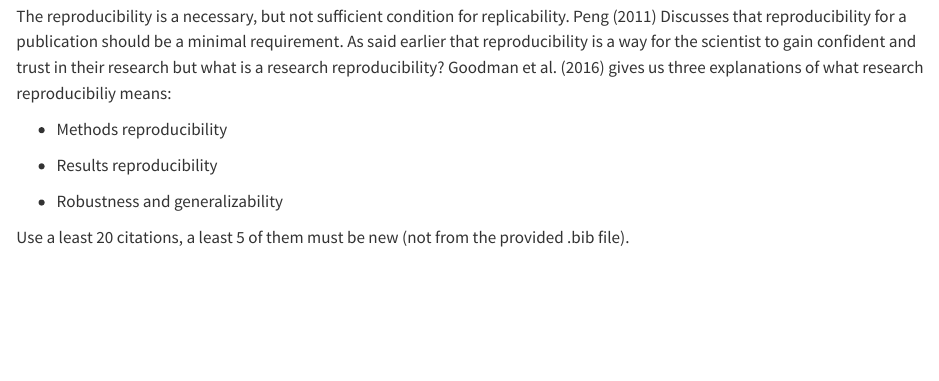
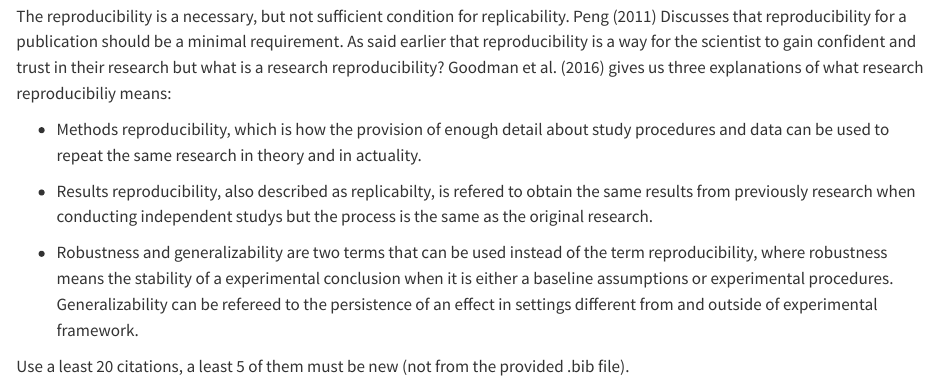
Before and after one commit to H-Vika/msb105Ass1, a Quarto document (msb105_ass_1_25.qmd): the page in a window 1100 px wide, from 910 px down. Rendered offline with R 4.5, knitr and Pandoc in place of Quarto, with nearby package versions.

Commit message:
Filling new info on research reproducibility

```diff
--- a/msb105_ass_1_25.qmd
+++ b/msb105_ass_1_25.qmd
@@ -35,11 +35,11 @@ The cover story of The Economist "How Science goes wrong" uses the terms for rep
 
 The reproducibility is a necessary, but not sufficient condition for replicability. @peng2011 Discusses that reproducibility for a publication should be a minimal requirement. As said earlier that reproducibility is a way for the scientist to gain confident and trust in their research but what is a research reproducibility? @goodman2016b gives us three explanations of what research reproducibiliy means:
 
--   Methods reproducibility
+-   Methods reproducibility, which is how the provision of enough detail about study procedures and data can be used to repeat the same research in theory and in actuality.
 
--   Results reproducibility
+-   Results reproducibility, also described as replicabilty, is refered to obtain the same results from previously research when conducting independent studys but the process is the same as the original research.
 
--   Robustness and generalizability
+-   Robustness and generalizability are two terms that can be used instead of the term reproducibility, where robustness means the stability of a experimental conclusion when it is either a baseline assumptions or experimental procedures. Generalizability can be refereed to the persistence of an effect in settings different from and outside of experimental framework.
 
 Use a least 20 citations, a least 5 of them must be new (not from the provided .bib file).
 
```
